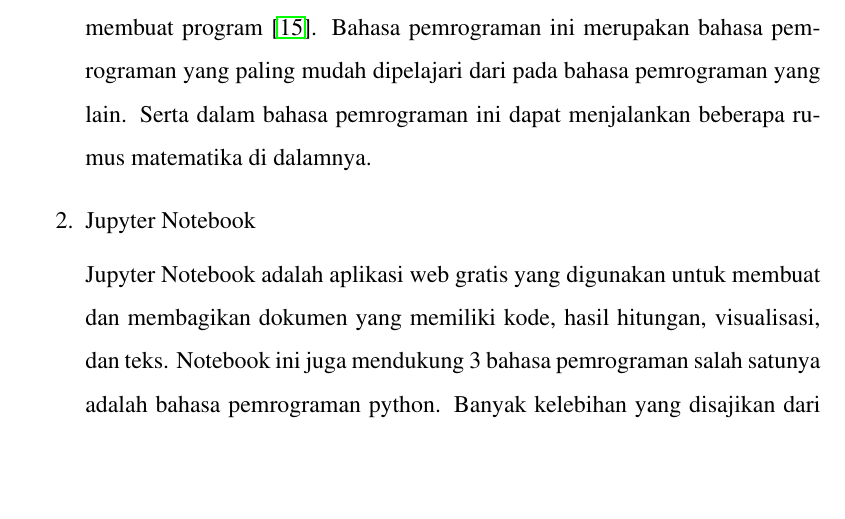
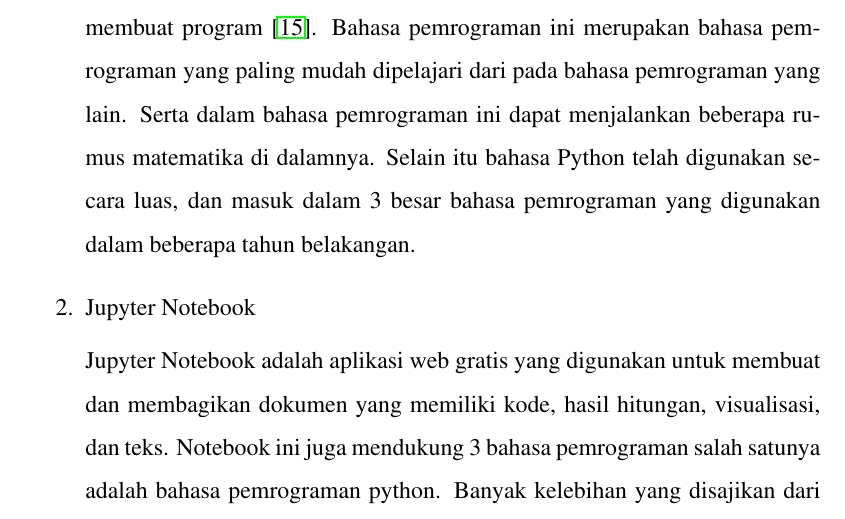
Before and after one commit to faiznailun/Skripsi-Latex, a LaTeX book (main.tex, which reads prosedur penelitian.tex, setting.tex): part of page 12 of 21 before the commit and part of page 13 of 22 after it, cut so that both start at the same text, the shorter picture padded with empty space. Compiled offline with pdfLaTeX.

Commit message:
23/05/22
21.21

```diff
--- a/prosedur penelitian.tex
+++ b/prosedur penelitian.tex
@@ -9,7 +9,7 @@ Berdasarkan studi kasus dalam skripsi ini, data yang akan digunakan dalam peneli
 \begin{enumerate}
     \item Python
 
-    Dalam penelitian ini akan digunakan bahasa pemrograman python untuk mempermudah pengerjaan. Bahasa python adalah bahasa pemrograman baru di masa sekarang, karena dalam bahasa ini lebih simple dan singkat dalam membuat program \cite{syahrudin2018input}. Bahasa pemrograman ini merupakan bahasa pemrograman yang paling mudah dipelajari dari pada bahasa pemrograman yang lain. Serta dalam bahasa pemrograman ini dapat menjalankan beberapa rumus matematika di dalamnya.
+    Dalam penelitian ini akan digunakan bahasa pemrograman python untuk mempermudah pengerjaan. Bahasa python adalah bahasa pemrograman baru di masa sekarang, karena dalam bahasa ini lebih simple dan singkat dalam membuat program \cite{syahrudin2018input}. Bahasa pemrograman ini merupakan bahasa pemrograman yang paling mudah dipelajari dari pada bahasa pemrograman yang lain. Serta dalam bahasa pemrograman ini dapat menjalankan beberapa rumus matematika di dalamnya. Selain itu bahasa Python telah digunakan secara luas, dan masuk dalam 3 besar bahasa pemrograman yang digunakan dalam beberapa tahun belakangan.
 
     \item Jupyter Notebook
 
--- a/setting.tex
+++ b/setting.tex
@@ -45,6 +45,7 @@
 \renewcommand{\bibname}{DAFTAR PUSTAKA}
 \renewcommand{\chaptername}{BAB}
 \renewcommand{\contentsname}{DAFTAR ISI}
+\renewcommand{\listfigurename}{DAFTAR GAMBAR}
 
 % numbering on section
 \renewcommand\thesection{\Alph{section}.}
```
Also changed, not shown: library.bib (+0 -1 lines), main.tex (+1 -0 lines), README.md, 1 other file.
